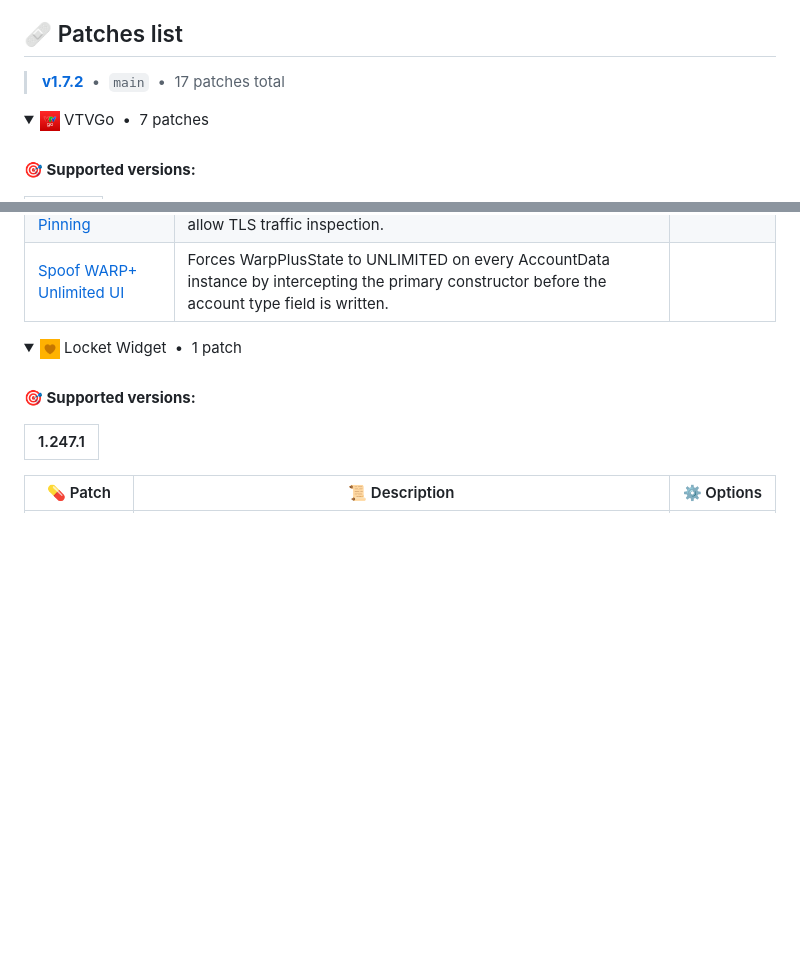
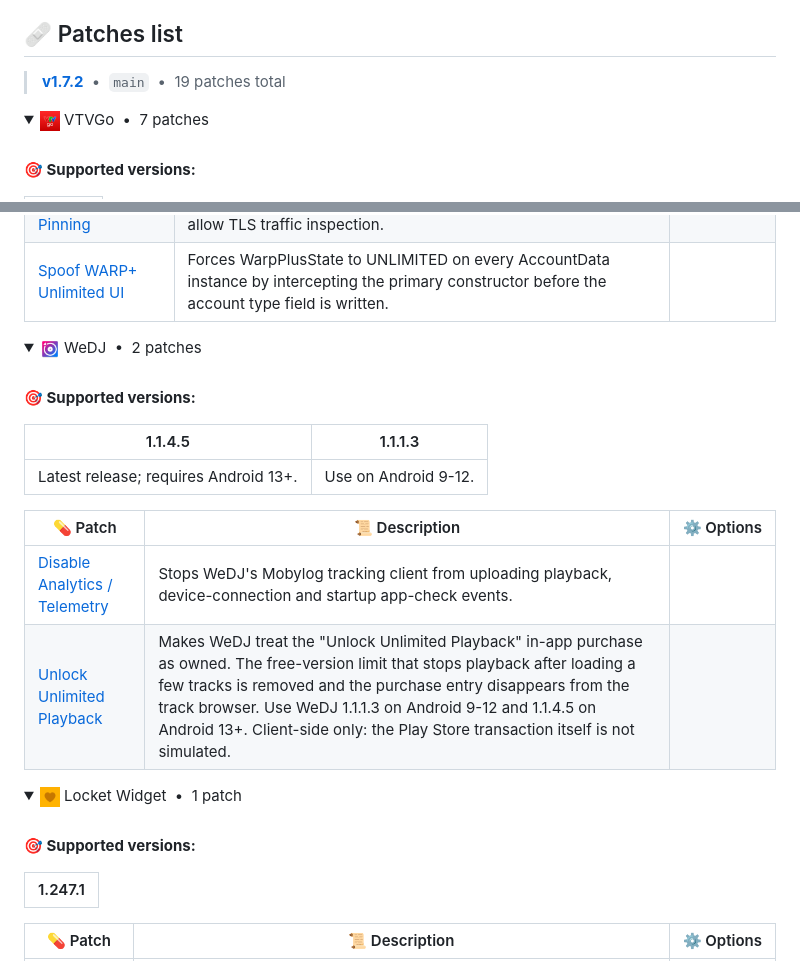
Before and after one commit to toidicakhia/morphe-app-patches, a Markdown page: README.md, 2 parts joined by grey strips. GitHub-like rendering; pictures changed too: .github/assets/apps/com.pioneerdj.WeDJ.png (added); blank space fills up the shorter version.

```diff
--- a/README.md
+++ b/README.md
@@ -25,7 +25,7 @@ updated fingerprints before a patch can be applied.
 ## 🩹 Patches list
 
 <!-- PATCHES_START EXPANDED -->
-> **[v1.7.2](https://github.com/toidicakhia/morphe-app-patches/releases/tag/v1.7.2)**&nbsp;&nbsp;•&nbsp;&nbsp;`main`&nbsp;&nbsp;•&nbsp;&nbsp;17 patches total
+> **[v1.7.2](https://github.com/toidicakhia/morphe-app-patches/releases/tag/v1.7.2)**&nbsp;&nbsp;•&nbsp;&nbsp;`main`&nbsp;&nbsp;•&nbsp;&nbsp;19 patches total
 <details open>
 <summary><img src=".github/assets/apps/vn.vtv.vtvgo.png" alt="" height="20"> VTVGo&nbsp;&nbsp;•&nbsp;&nbsp;7 patches</summary>
 <br>
@@ -78,6 +78,23 @@ updated fingerprints before a patch can be applied.
 | [Disable Analytics / Telemetry](#disable-analytics-telemetry) | Disables all Cloudflare telemetry by no-oping the analytics bundle builder and the Firebase event dispatchers. |  |
 | [Disable SSL Pinning](#disable-ssl-pinning) | Bypasses OkHttp certificate pinning on Cloudflare API calls to allow TLS traffic inspection. |  |
 | [Spoof WARP+ Unlimited UI](#spoof-warp-unlimited-ui) | Forces WarpPlusState to UNLIMITED on every AccountData instance by intercepting the primary constructor before the account type field is written. |  |
+
+</details>
+
+<details open>
+<summary><img src=".github/assets/apps/com.pioneerdj.WeDJ.png" alt="" height="20"> WeDJ&nbsp;&nbsp;•&nbsp;&nbsp;2 patches</summary>
+<br>
+
+**🎯 Supported versions:**
+
+| 1.1.4.5 | 1.1.1.3 |
+| :---: | :---: |
+| Latest release; requires Android 13+. | Use on Android 9-12. |
+
+| 💊&nbsp;Patch | 📜&nbsp;Description | ⚙️&nbsp;Options |
+|----------|----------------|-----------|
+| [Disable Analytics / Telemetry](#disable-analytics-telemetry) | Stops WeDJ's Mobylog tracking client from uploading playback, device-connection and startup app-check events. |  |
+| [Unlock Unlimited Playback](#unlock-unlimited-playback) | Makes WeDJ treat the "Unlock Unlimited Playback" in-app purchase as owned. The free-version limit that stops playback after loading a few tracks is removed and the purchase entry disappears from the track browser. Use WeDJ 1.1.1.3 on Android 9-12 and 1.1.4.5 on Android 13+. Client-side only: the Play Store transaction itself is not simulated. |  |
 
 </details>
 
```
Also changed, not shown: 6 other files.
